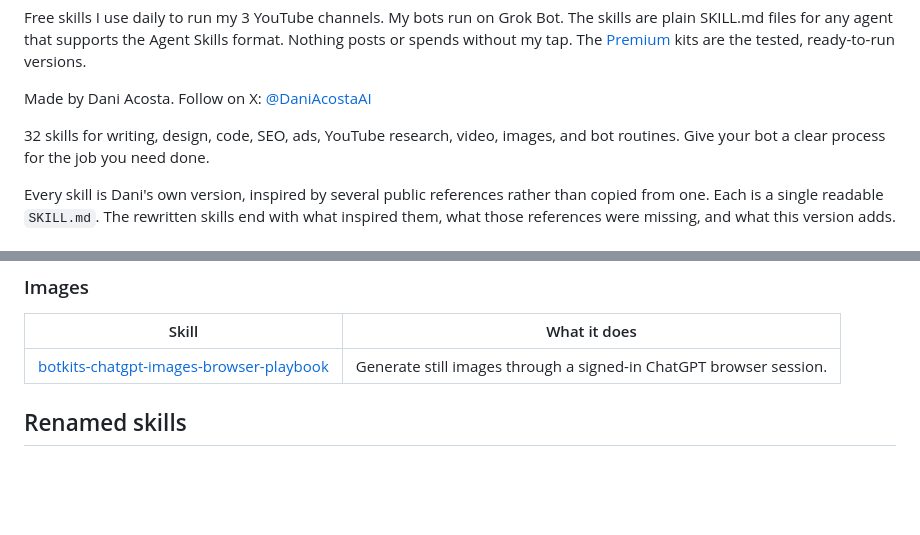
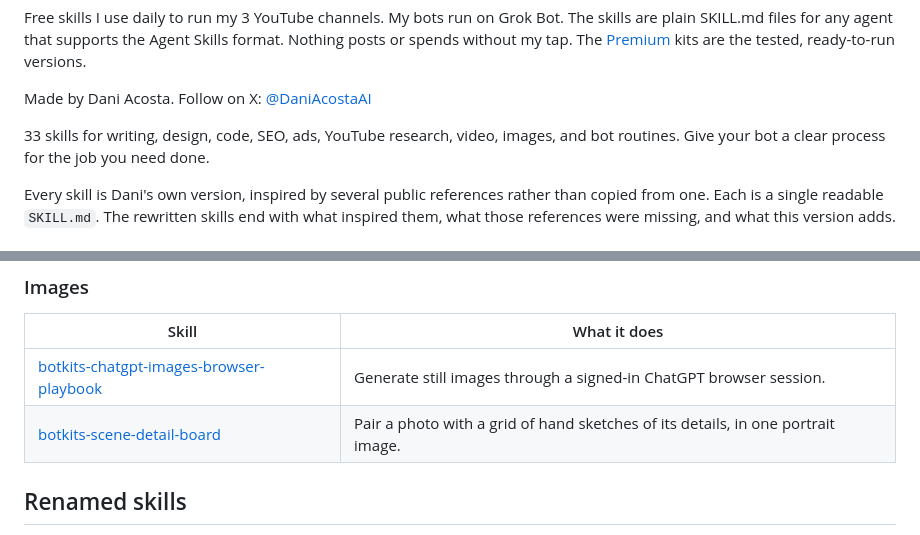
Before and after one commit to coolxeo/grok-bot-skills, a Markdown page: README.md, 2 parts joined by grey strips. Rendered like a GitHub page; blank space fills up the shorter version.

```diff
--- a/README.md
+++ b/README.md
@@ -80,7 +80,7 @@ Free skills I use daily to run my 3 YouTube channels. My bots run on Grok Bot. T
 
 Made by Dani Acosta. Follow on X: [@DaniAcostaAI](https://x.com/DaniAcostaAI)
 
-32 skills for writing, design, code, SEO, ads, YouTube research, video, images, and bot routines. Give your bot a clear process for the job you need done.
+33 skills for writing, design, code, SEO, ads, YouTube research, video, images, and bot routines. Give your bot a clear process for the job you need done.
 
 Every skill is Dani's own version, inspired by several public references rather than copied from one. Each is a single readable `SKILL.md`. The rewritten skills end with what inspired them, what those references were missing, and what this version adds.
 
@@ -235,6 +235,7 @@ updates. Show the evidence. Propose changes before applying them.
 | Skill | What it does |
 | --- | --- |
 | [botkits-chatgpt-images-browser-playbook](skills/images/botkits-chatgpt-images-browser-playbook/) | Generate still images through a signed-in ChatGPT browser session. |
+| [botkits-scene-detail-board](skills/images/botkits-scene-detail-board/) | Pair a photo with a grid of hand sketches of its details, in one portrait image. |
 
 ## Renamed skills
 
```
Also changed, not shown: other parts of README.md (+4 -4 lines), assets/skills/header-botkits-scene-detail-board-dark.png (added), assets/skills/header-botkits-scene-detail-board-dark@2x.png (added), assets/skills/header-botkits-scene-detail-board-light.png (added), assets/skills/header-botkits-scene-detail-board-light@2x.png (added), 2 other files.
